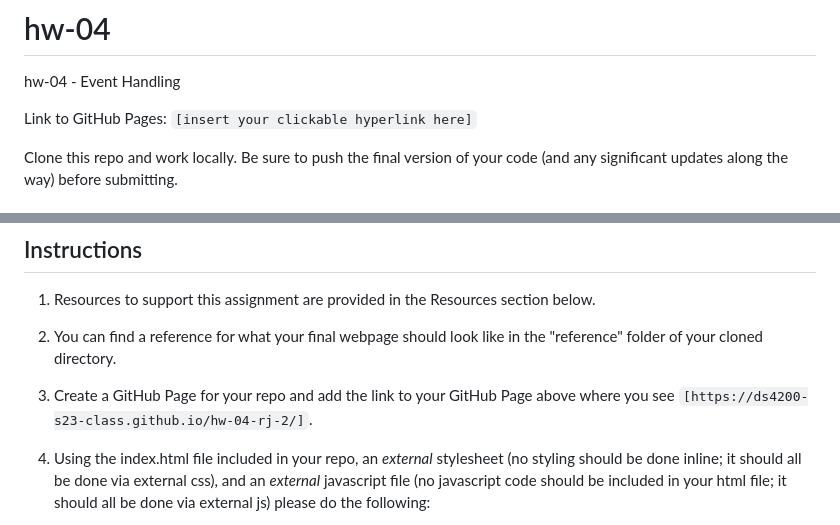
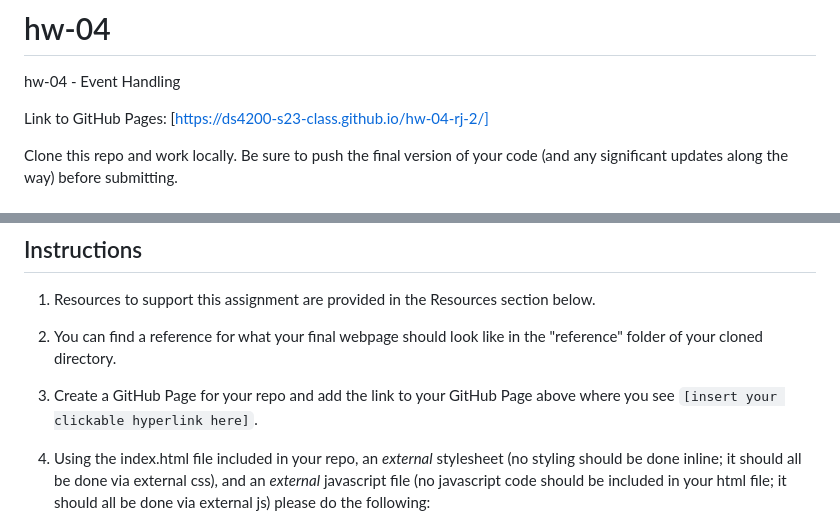
Before and after one commit to DS4200-S23-Class/hw-04-rj-2, a Markdown page: README.md, 2 parts joined by grey strips. Drawn GitHub-style.

Commit message:
Update README.md
page

```diff
--- a/README.md
+++ b/README.md
@@ -1,7 +1,7 @@
 # hw-04
 hw-04 - Event Handling
 
-Link to GitHub Pages: `[insert your clickable hyperlink here]`
+Link to GitHub Pages: [https://ds4200-s23-class.github.io/hw-04-rj-2/]
 
 Clone this repo and work locally. Be sure to push the final version of your code (and any significant updates along the way) before submitting.
 
@@ -15,7 +15,7 @@ The purpose of this assignment is to practice creating interactive visualization
 
 1. You can find a reference for what your final webpage should look like in the "reference" folder of your cloned directory.
 
-1. Create a GitHub Page for your repo and add the link to your GitHub Page above where you see `[https://ds4200-s23-class.github.io/hw-04-rj-2/]`.
+1. Create a GitHub Page for your repo and add the link to your GitHub Page above where you see `[insert your clickable hyperlink here]`.
 
 1. Using the index.html file included in your repo, an *external* stylesheet (no styling should be done inline; it should all be done via external css), and an *external* javascript file (no javascript code should be included in your html file; it should all be done via external js) please do the following:
 
```
